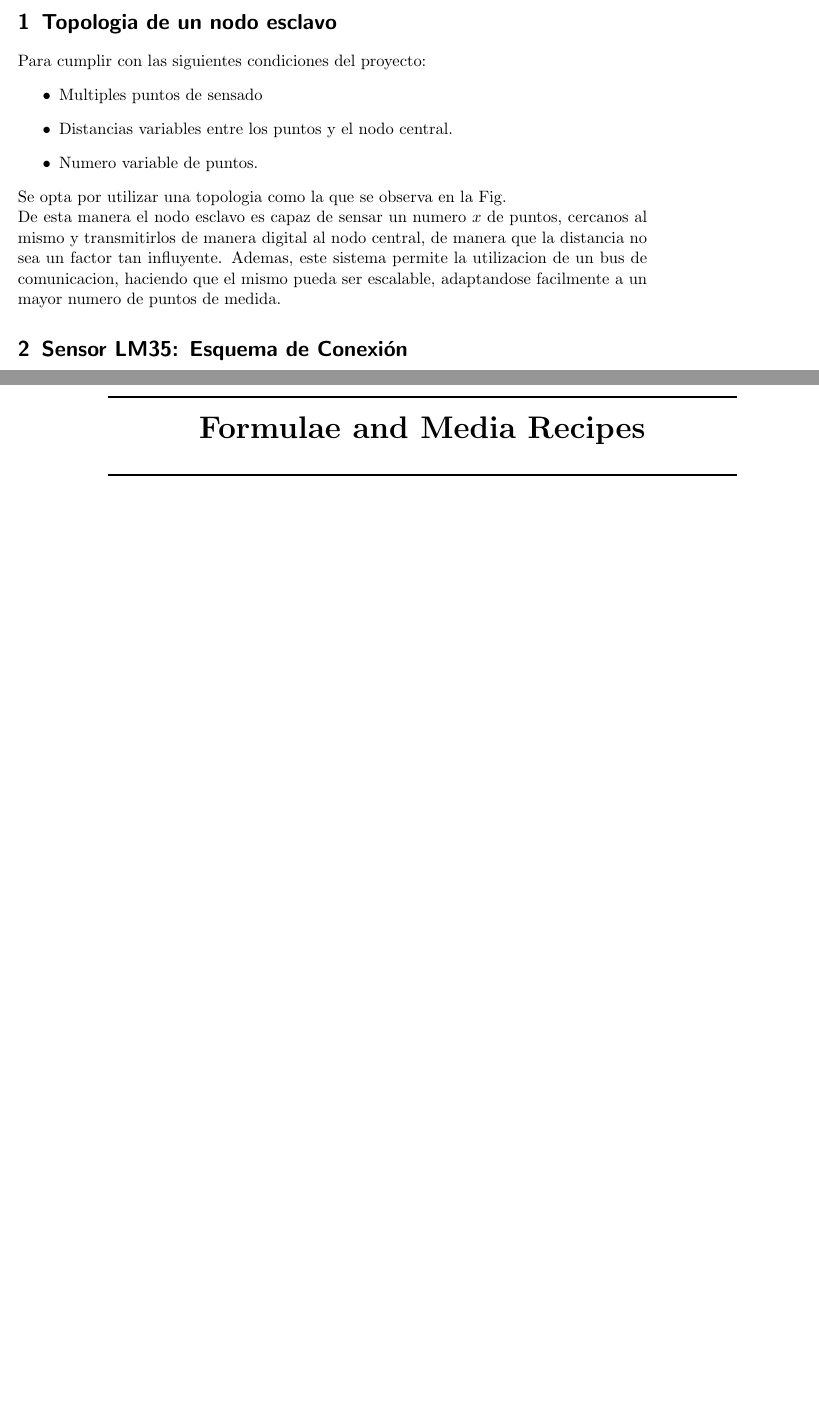
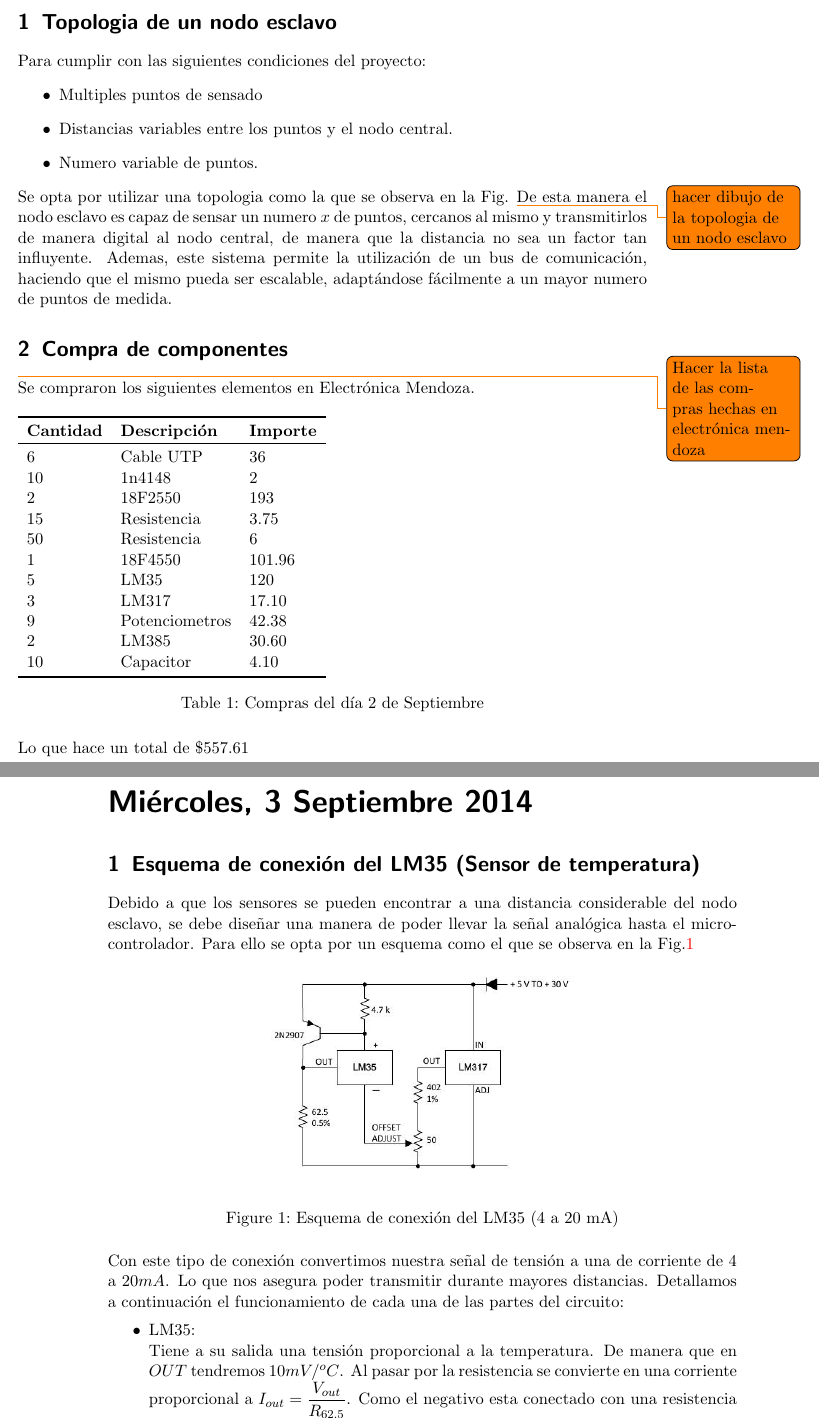
Before and after one commit to 112358fn/Sensor-Temperatura, a LaTeX book (DailyLog/dailyLog.tex, which reads DailyLog/Sep/1.tex): two parts of pages 7 and 8 of 8 before the commit and two parts of pages 7 and 8 of 11 after it, joined at a grey line, cut so that both start at the same text, the shorter picture padded with empty space. Compiled offline with pdfLaTeX.

Commit message:
Trabajo realizado el dia miercoles 3 septiembre

```diff
--- a/DailyLog/Sep/1.tex
+++ b/DailyLog/Sep/1.tex
@@ -92,11 +92,65 @@ Para cumplir con las siguientes condiciones del proyecto:
  \item Numero variable de puntos.
 \end{itemize}
 Se opta por utilizar una topologia como la que se observa en la Fig.
-
+\todo{hacer dibujo de la topologia de un nodo esclavo}
 De esta manera el nodo esclavo es capaz de sensar un numero $x$ de puntos, cercanos al mismo
 y transmitirlos de manera digital al nodo central, de manera que la distancia no sea un factor
-tan influyente. Ademas, este sistema permite la utilizacion de un bus de comunicacion, haciendo
-que el mismo pueda ser escalable, adaptandose facilmente a un mayor numero de
+tan influyente. Ademas, este sistema permite la utilización de un bus de comunicación, haciendo
+que el mismo pueda ser escalable, adaptándose fácilmente a un mayor numero de
 puntos de medida.
+\experiment{Compra de componentes}
+\todo{Hacer la lista de las compras hechas en electrónica mendoza}
+Se compraron los siguientes elementos en Electrónica~Mendoza.
+\begin{table}[H]
+  \begin{tabular}{l l l}
+    \toprule
+    \textbf{Cantidad} & \textbf{Descripción} & \textbf{Importe} \\
+    \toprule
+    6 	& 	Cable UTP 	& 	36\\
+    10  & 	1n4148		& 	2\\
+    2	&	18F2550		&	193\\
+    15	&	Resistencia	&	3.75\\
+    50	&	Resistencia	&	6\\
+    1	&	18F4550		&	101.96\\
+    5	&	LM35		&	120\\
+    3	&	LM317		&	17.10\\
+    9	&	Potenciometros	&	42.38\\
+    2	&	LM385		&	30.60\\
+    10	&	Capacitor	&	4.10\\
 
-\experiment{Sensor LM35: Esquema de Conexión}
+    \bottomrule
+  \end{tabular}
+  \caption{Compras del día 2 de Septiembre}
+  \label{tab:compra}
+\end{table}
+Lo que hace un total de $\$557.61$
+
+
+%--------------------------------------------------
+% Miercoles 3
+%--------------------------------------------------
+\labday{Miércoles, 3 Septiembre 2014}
+
+\experiment{Esquema de conexión del LM35 (Sensor de temperatura)}
+Debido a que los sensores se pueden encontrar a una distancia considerable del nodo esclavo,
+se debe diseñar una manera de poder llevar la señal analógica hasta el micro-controlador.
+Para ello se opta por un esquema como el que se observa en la Fig.\ref{fig:LM35_4_20mA}
+
+\begin{figure}[H] % Example of including images
+  \begin{center}
+  \includegraphics[width=0.5\linewidth]{LM35_4_20mA}
+  \end{center}
+  \caption{Esquema de conexión del LM35 (4 a 20 mA) }
+  \label{fig:LM35_4_20mA}
+\end{figure}
+
+Con este tipo de conexión convertimos nuestra señal de tensión a una de corriente de $4$ a $20mA$.
+Lo que nos asegura poder transmitir durante mayores distancias.
+Detallamos a continuación el funcionamiento de cada una de las partes del circuito:
+\begin{itemize}
+ \item LM35:\\
+    Tiene a su salida una tensión proporcional a la temperatura. De manera que en $OUT$
+    tendremos $10mV/^oC$. Al pasar por la resistencia se convierte en una corriente
+    proporcional a $I_{out}=\dfrac{V_{out}}{R_{62.5}}$. Como el negativo esta conectado
+    con una resistencia a un regulador de tensión nos permite ajustar la escala.
+ \item LM317: \\
--- a/DailyLog/dailyLog.tex
+++ b/DailyLog/dailyLog.tex
@@ -54,10 +54,17 @@
 
 \usepackage{booktabs} % Required for the top and bottom rules in the table
 \usepackage{float} % Required for specifying the exact location of a figure or table
-\usepackage{graphicx} % Required for including images
+\usepackage[pdftex]{graphicx} % Required for including images
 \usepackage{lipsum} % Used for inserting dummy 'Lorem ipsum' text into the template
 \usepackage[utf8]{inputenc}
 \usepackage{dirtree}
+\usepackage{todonotes}
+\usepackage[cmex10]{amsmath}
+% declare the path(s) where your graphic files are
+\graphicspath{{./Sep/images/}{./Oct/images/}{./Nov/images/}}
+% and their extensions so you won't have to specify these with
+% every instance of \includegraphics
+\DeclareGraphicsExtensions{.pdf,.jpeg,.png}
 
 \newcommand{\HRule}{\rule{\linewidth}{0.5mm}} % Command to make the lines in the title page
 \setlength\parindent{0pt} % Removes all indentation from paragraphs
@@ -156,7 +163,5 @@
 %----------------------------------------------------------------------------------------
 
 \labday{} % We don't want a date here so we make the labday blank
-
 \begin{center}
 \HRule \\[0.4cm]
-{\huge \textbf{Formulae and Media Recipes}}\\[0.4cm] % Heading
```
Also changed, not shown: DailyLog/Sep/images/LM35_4_20mA.jpeg (added), DailyLog/Sep/images/basic_LM317.jpeg (added), DailyLog/Sep/images/basic_LM35.jpeg (added), Doc/2N2907.pdf (added), Doc/lm117.pdf (added), DailyLog/Sep/1.tex (61 more changed lines), DailyLog/dailyLog.tex (16 more changed lines), 4 other files.
